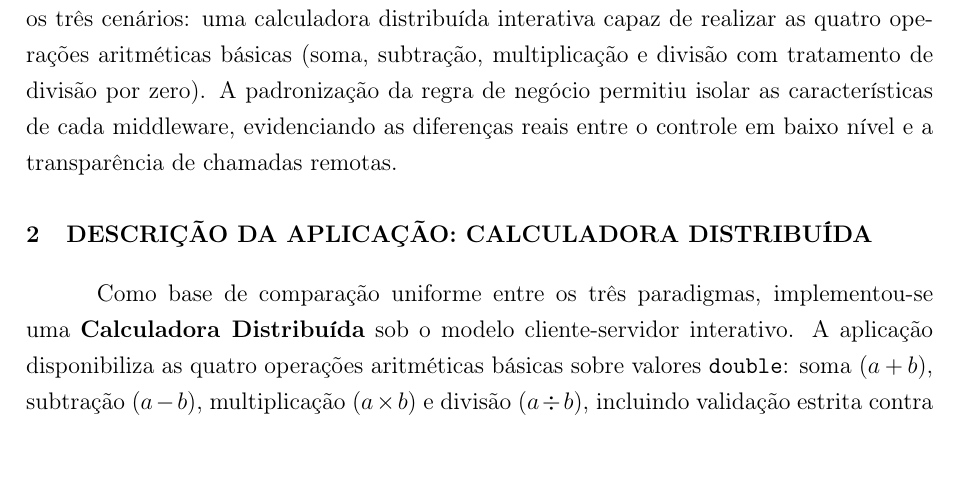
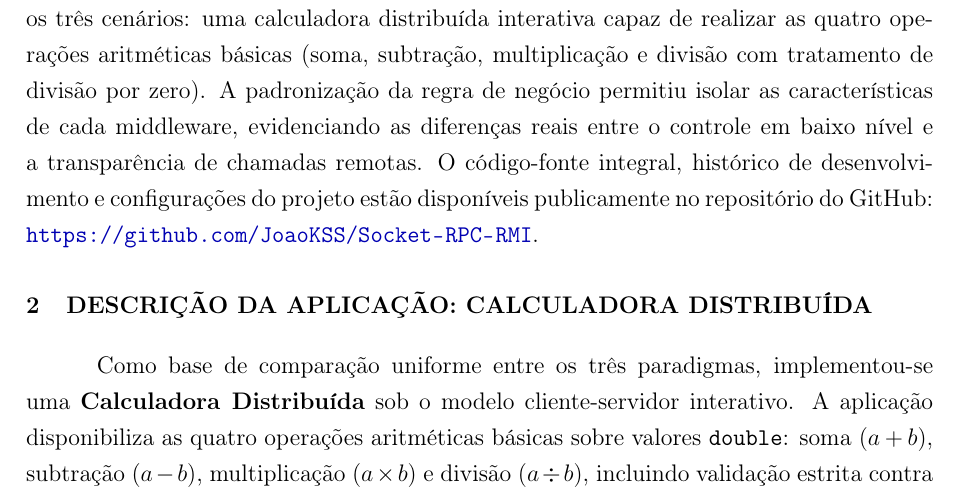
Before and after one commit to JoaoKSS/Socket-RPC-RMI, a LaTeX document (relatorio.tex): part of page 2 of 12, cut so that both start at the same text. Compiled offline with pdfLaTeX.

Commit message:
add link do repositório no relatório

```diff
--- a/relatorio.tex
+++ b/relatorio.tex
@@ -184,7 +185,7 @@
 % 1. INTRODUÇÃO
 % =========================================================================
 \section{Introdução}
-Este trabalho apresenta a implementação e a análise comparativa de três paradigmas fundamentais de comunicação em sistemas distribuídos: Sockets TCP, Remote Procedure Call (gRPC) e Remote Method Invocation (Java RMI). Com o intuito de confrontar empiricamente aspectos como nível de abstração, complexidade de implementação, segurança de tipos e sobrecarga de protocolo, foi desenvolvida uma mesma aplicação para os três cenários: uma calculadora distribuída interativa capaz de realizar as quatro operações aritméticas básicas (soma, subtração, multiplicação e divisão com tratamento de divisão por zero). A padronização da regra de negócio permitiu isolar as características de cada middleware, evidenciando as diferenças reais entre o controle em baixo nível e a transparência de chamadas remotas.
+Este trabalho apresenta a implementação e a análise comparativa de três paradigmas fundamentais de comunicação em sistemas distribuídos: Sockets TCP, Remote Procedure Call (gRPC) e Remote Method Invocation (Java RMI). Com o intuito de confrontar empiricamente aspectos como nível de abstração, complexidade de implementação, segurança de tipos e sobrecarga de protocolo, foi desenvolvida uma mesma aplicação para os três cenários: uma calculadora distribuída interativa capaz de realizar as quatro operações aritméticas básicas (soma, subtração, multiplicação e divisão com tratamento de divisão por zero). A padronização da regra de negócio permitiu isolar as características de cada middleware, evidenciando as diferenças reais entre o controle em baixo nível e a transparência de chamadas remotas. O código-fonte integral, histórico de desenvolvimento e configurações do projeto estão disponíveis publicamente no repositório do GitHub: \url{https://github.com/JoaoKSS/Socket-RPC-RMI}.
 
 % =========================================================================
 % 2. DESCRIÇÃO DA APLICAÇÃO: CALCULADORA DISTRIBUÍDA
```
Also changed, not shown: relatorio.tex (3 more changed lines).
